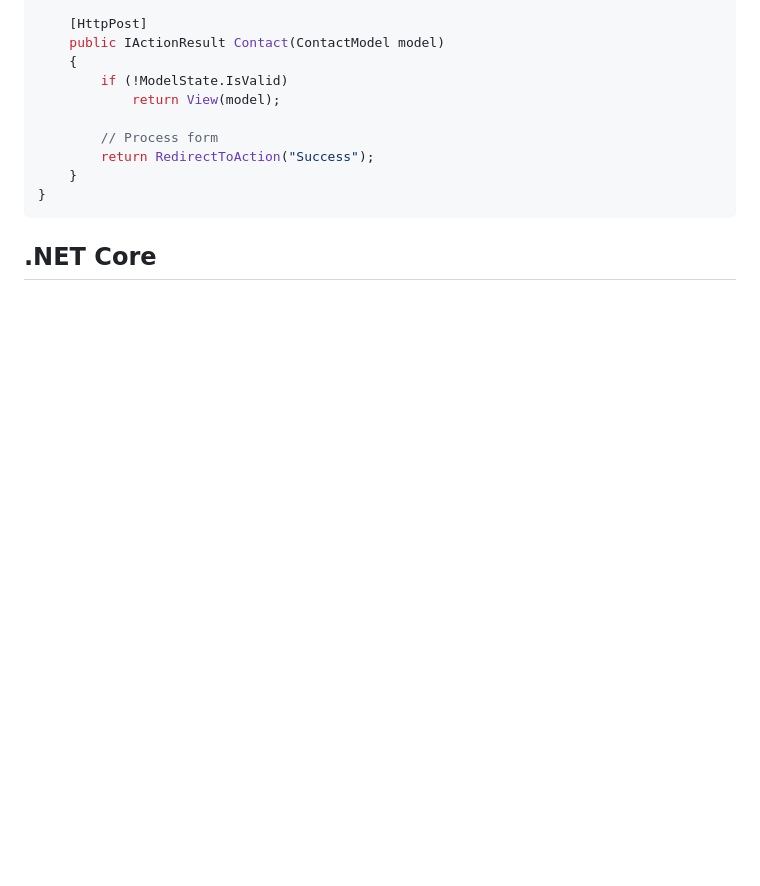
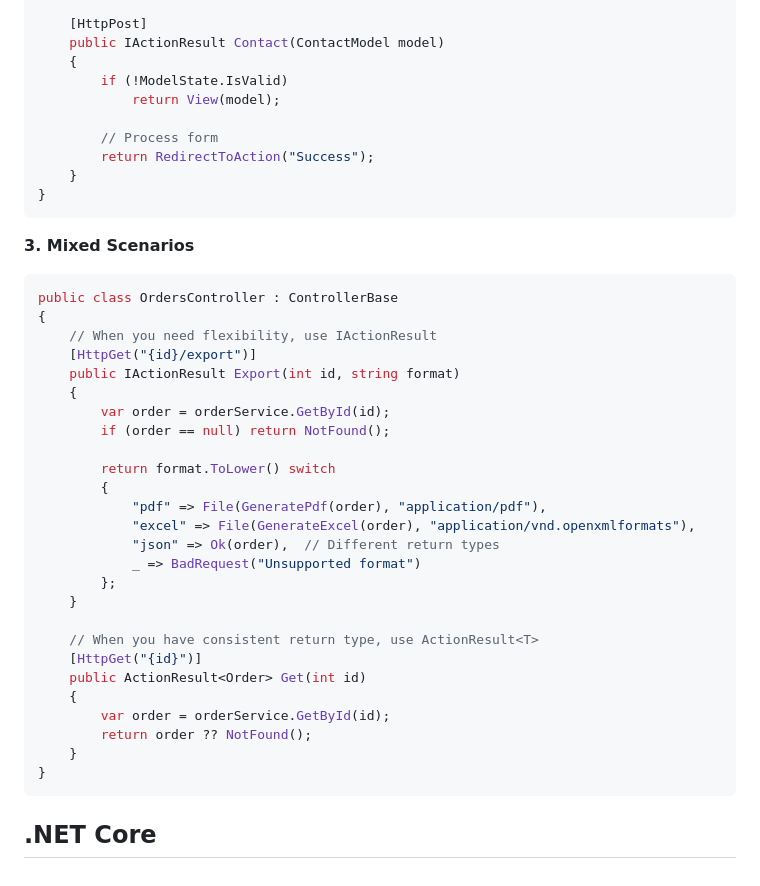
Before and after one commit to ash982/VulnCode, a Markdown page: .NET/README.md, the part around the change. GitHub-like rendering; blank space fills up the shorter version.

````diff
--- a/.NET/README.md
+++ b/.NET/README.md
@@ -480,5 +480,33 @@ public class HomeController : Controller
     }
 }
 ```
+**3. Mixed Scenarios**
+```c#
+public class OrdersController : ControllerBase
+{
+    // When you need flexibility, use IActionResult
+    [HttpGet("{id}/export")]
+    public IActionResult Export(int id, string format)
+    {
+        var order = orderService.GetById(id);
+        if (order == null) return NotFound();
 
+        return format.ToLower() switch
+        {
+            "pdf" => File(GeneratePdf(order), "application/pdf"),
+            "excel" => File(GenerateExcel(order), "application/vnd.openxmlformats"),
+            "json" => Ok(order),  // Different return types
+            _ => BadRequest("Unsupported format")
+        };
+    }
+
+    // When you have consistent return type, use ActionResult<T>
+    [HttpGet("{id}")]
+    public ActionResult<Order> Get(int id)
+    {
+        var order = orderService.GetById(id);
+        return order ?? NotFound();
+    }
+}
+```
 ## .NET Core
````
